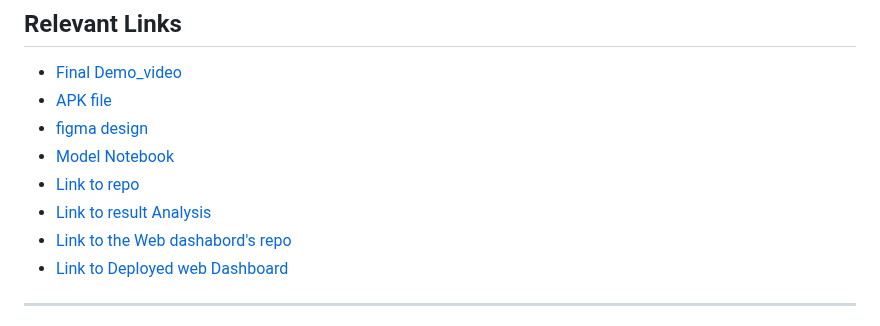
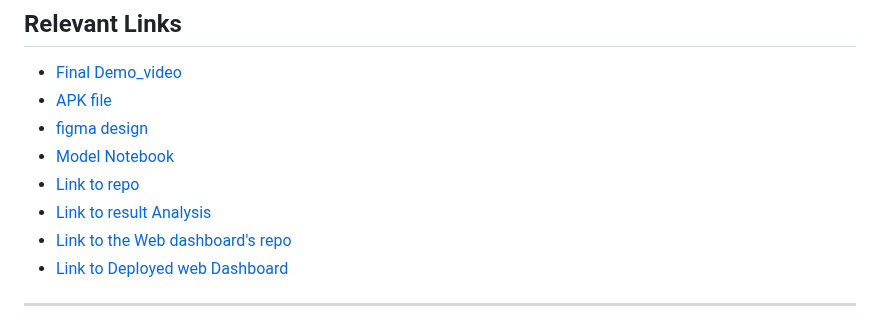
Before and after one commit to Isaiah-Essien/uboho_mobile, a Markdown page: README.md, the part around one of its changes. GitHub-like rendering.

```diff
--- a/README.md
+++ b/README.md
@@ -14,7 +14,7 @@
 - [Model Notebook](https://colab.research.google.com/drive/1A0p8y6ESvFTNLna3j7ZdFADVQKIYOiaY?usp=sharing)
 - [Link to repo](https://github.com/Isaiah-Essien/uboho_mobile)
 - [Link to result Analysis](https://docs.google.com/document/d/1VcpaDektwOJMmtjM2LOTRAUTh_5AqvCrXtK0OyX-ykY/edit?usp=sharing)
-- [Link to the Web dashabord's repo](https://github.com/Isaiah-Essien/uboho_web_dashboard)
+- [Link to the Web dashboard's repo](https://github.com/Isaiah-Essien/uboho_web_dashboard)
 - [Link to Deployed web Dashboard](https://quiet-elf-a156b4.netlify.app)
 
 ---
```
Also changed, not shown: other parts of README.md (+1 -1 lines).
